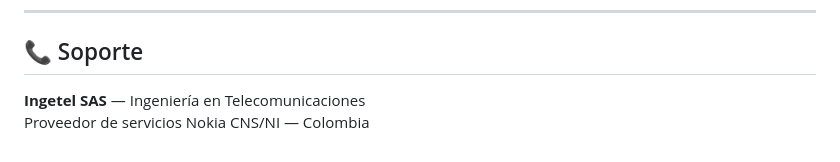
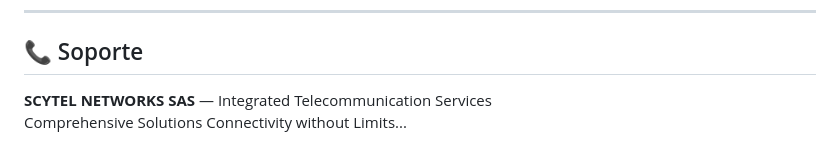
Before and after one commit to erick-amaya/Liquidador-Nokia-2026, a Markdown page: README.md, the part around the change. Drawn GitHub-style.

```diff
--- a/README.md
+++ b/README.md
@@ -187,5 +187,5 @@ La app aparece como ícono nativo en tu pantalla de inicio, se abre en pantalla
 
 ## 📞 Soporte
 
-**Ingetel SAS** — Ingeniería en Telecomunicaciones
-Proveedor de servicios Nokia CNS/NI — Colombia
+**SCYTEL NETWORKS SAS** — Integrated Telecommunication Services
+Comprehensive Solutions Connectivity without Limits...
```
